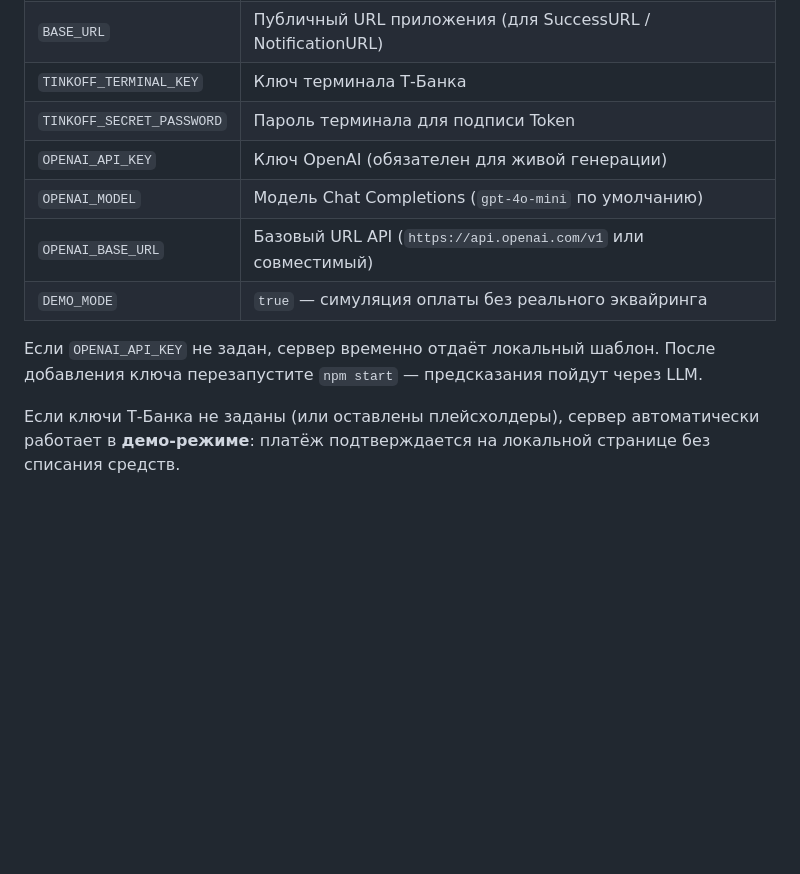
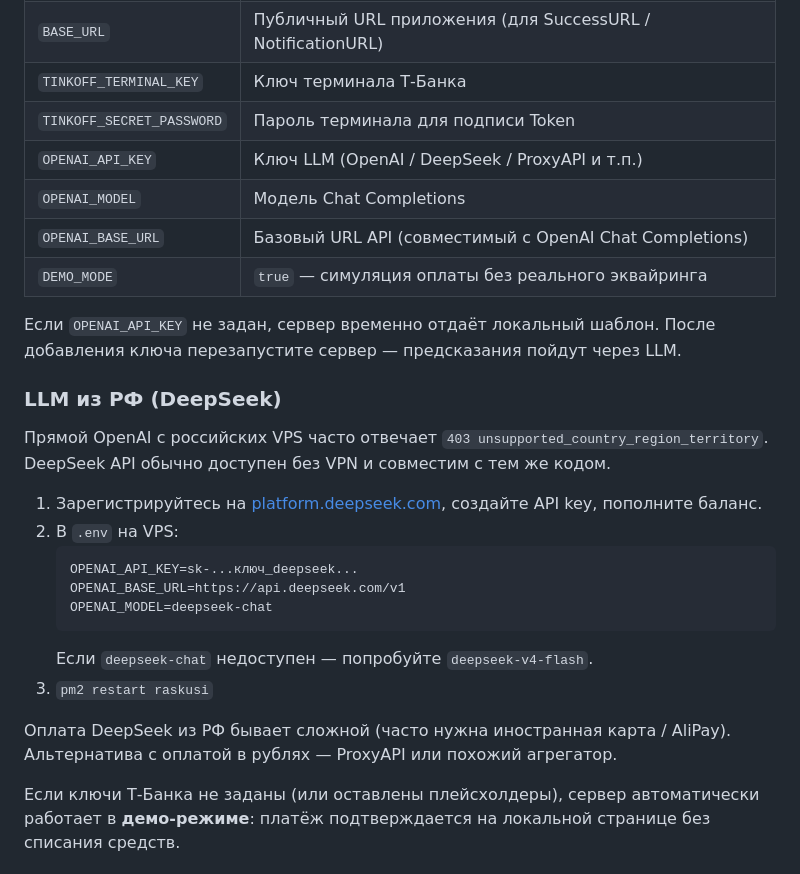
Before and after one commit to KormakovNikita/raskusime, a Markdown page: README.md, the part around the change. Rendered like a GitHub page; blank space fills up the shorter version.

Commit message:
docs: add DeepSeek as recommended LLM for RU VPS
OpenAI is geo-blocked from many Russian servers; document
OpenAI-compatible DeepSeek env settings as the drop-in path.

Co-authored-by: nikiy2010 <nikiy2010@gmail.com>

````diff
--- a/README.md
+++ b/README.md
@@ -33,12 +33,28 @@ npm run dev
 | `BASE_URL` | Публичный URL приложения (для SuccessURL / NotificationURL) |
 | `TINKOFF_TERMINAL_KEY` | Ключ терминала Т-Банка |
 | `TINKOFF_SECRET_PASSWORD` | Пароль терминала для подписи Token |
-| `OPENAI_API_KEY` | Ключ OpenAI (обязателен для живой генерации) |
-| `OPENAI_MODEL` | Модель Chat Completions (`gpt-4o-mini` по умолчанию) |
-| `OPENAI_BASE_URL` | Базовый URL API (`https://api.openai.com/v1` или совместимый) |
+| `OPENAI_API_KEY` | Ключ LLM (OpenAI / DeepSeek / ProxyAPI и т.п.) |
+| `OPENAI_MODEL` | Модель Chat Completions |
+| `OPENAI_BASE_URL` | Базовый URL API (совместимый с OpenAI Chat Completions) |
 | `DEMO_MODE` | `true` — симуляция оплаты без реального эквайринга |
 
-Если `OPENAI_API_KEY` не задан, сервер временно отдаёт локальный шаблон. После добавления ключа перезапустите `npm start` — предсказания пойдут через LLM.
+Если `OPENAI_API_KEY` не задан, сервер временно отдаёт локальный шаблон. После добавления ключа перезапустите сервер — предсказания пойдут через LLM.
+
+### LLM из РФ (DeepSeek)
+
+Прямой OpenAI с российских VPS часто отвечает `403 unsupported_country_region_territory`. DeepSeek API обычно доступен без VPN и совместим с тем же кодом.
+
+1. Зарегистрируйтесь на [platform.deepseek.com](https://platform.deepseek.com), создайте API key, пополните баланс.
+2. В `.env` на VPS:
+   ```env
+   OPENAI_API_KEY=sk-...ключ_deepseek...
+   OPENAI_BASE_URL=https://api.deepseek.com/v1
+   OPENAI_MODEL=deepseek-chat
+   ```
+   Если `deepseek-chat` недоступен — попробуйте `deepseek-v4-flash`.
+3. `pm2 restart raskusi`
+
+Оплата DeepSeek из РФ бывает сложной (часто нужна иностранная карта / AliPay). Альтернатива с оплатой в рублях — ProxyAPI или похожий агрегатор.
 
 Если ключи Т-Банка не заданы (или оставлены плейсхолдеры), сервер автоматически работает в **демо-режиме**: платёж подтверждается на локальной странице без списания средств.
 
````
